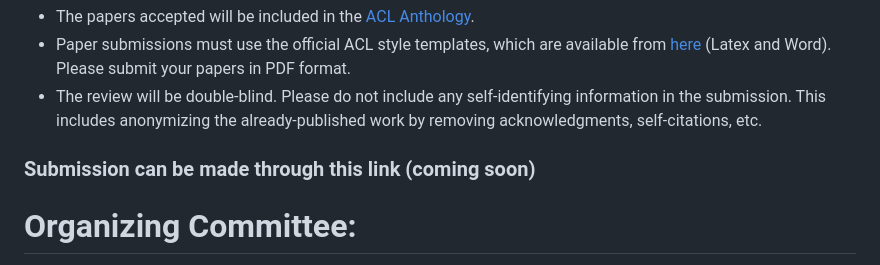
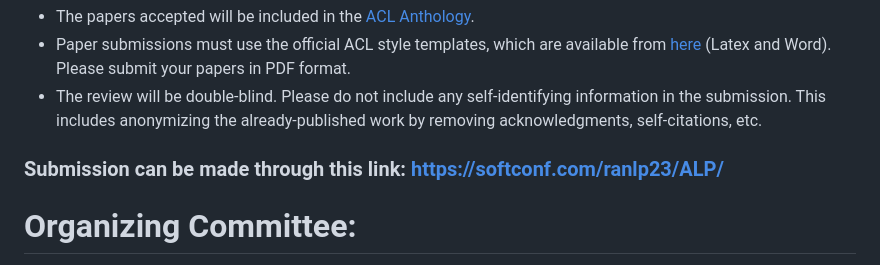
Before and after one commit to GoThereGit/ANLP, a Markdown page: README.md, the part around the change. GitHub-like rendering.

```diff
--- a/README.md
+++ b/README.md
@@ -64,7 +64,7 @@ Please also note the following:
 * Paper submissions must use the official ACL style templates, which are available from [here](https://github.com/acl-org/acl-style-files) (Latex and Word). Please submit your papers in PDF format.
 * The review will be double-blind. Please do not include any self-identifying information in the submission. This includes anonymizing the already-published work by removing acknowledgments, self-citations, etc.
 
-### Submission can be made through this link (**coming soon**)
+### Submission can be made through this link: https://softconf.com/ranlp23/ALP/
 
 # Organizing Committee:
 * Dr. [Adam Anderson](https://bids.berkeley.edu/people/adam-g-anderson), UC Berkeley, USA
```
